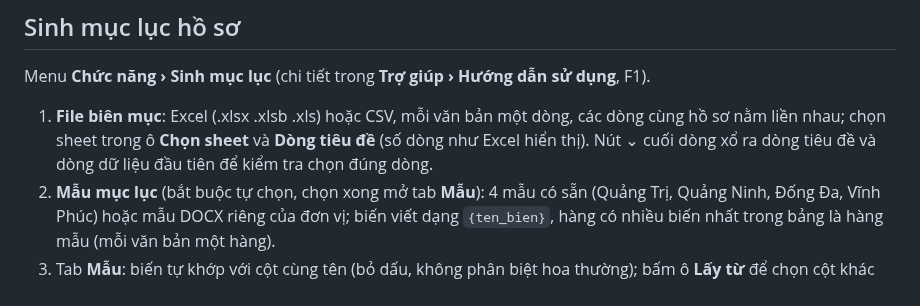
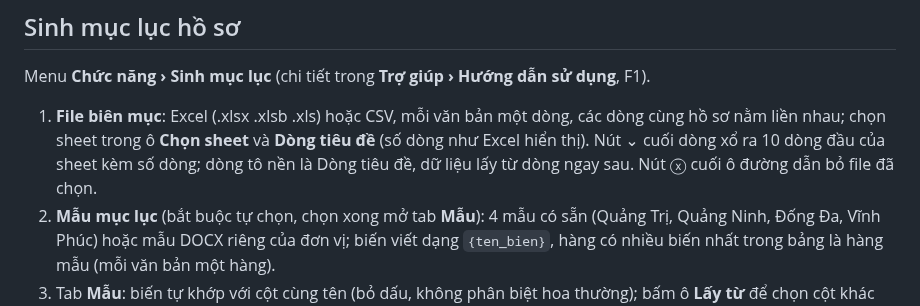
Before and after one commit to quangtv1/dema4, a Markdown page: README.md, the part around the change. GitHub-like rendering.

Commit message:
feat(muc-luc): nút xoá đường dẫn, xem 10 dòng đầu sheet tô nền dòng tiêu đề

```diff
--- a/README.md
+++ b/README.md
@@ -92,7 +92,7 @@ Không có file nhãn → tự phân tích (Cấu hình mặc định), ghi `ind
 
 Menu **Chức năng › Sinh mục lục** (chi tiết trong **Trợ giúp › Hướng dẫn sử dụng**, F1).
 
-1. **File biên mục**: Excel (.xlsx .xlsb .xls) hoặc CSV, mỗi văn bản một dòng, các dòng cùng hồ sơ nằm liền nhau; chọn sheet trong ô **Chọn sheet** và **Dòng tiêu đề** (số dòng như Excel hiển thị). Nút ⌄ cuối dòng xổ ra dòng tiêu đề và dòng dữ liệu đầu tiên để kiểm tra chọn đúng dòng.
+1. **File biên mục**: Excel (.xlsx .xlsb .xls) hoặc CSV, mỗi văn bản một dòng, các dòng cùng hồ sơ nằm liền nhau; chọn sheet trong ô **Chọn sheet** và **Dòng tiêu đề** (số dòng như Excel hiển thị). Nút ⌄ cuối dòng xổ ra 10 dòng đầu của sheet kèm số dòng; dòng tô nền là Dòng tiêu đề, dữ liệu lấy từ dòng ngay sau. Nút ⓧ cuối ô đường dẫn bỏ file đã chọn.
 2. **Mẫu mục lục** (bắt buộc tự chọn, chọn xong mở tab **Mẫu**): 4 mẫu có sẵn (Quảng Trị, Quảng Ninh, Đống Đa, Vĩnh Phúc) hoặc mẫu DOCX riêng của đơn vị; biến viết dạng `{ten_bien}`, hàng có nhiều biến nhất trong bảng là hàng mẫu (mỗi văn bản một hàng).
 3. Tab **Mẫu**: biến tự khớp với cột cùng tên (bỏ dấu, không phân biệt hoa thường); bấm ô **Lấy từ** để chọn cột khác hoặc gõ giá trị cố định. **Nhóm theo** (chân sidebar) = cột tách hồ sơ, kèm số giá trị khác nhau của từng cột. Rê chuột lên dòng biến để thấy vị trí trên trang mẫu; hộp **Ghép biến…** sửa nhiều biến cùng lúc, kèm giá trị của hồ sơ đang xem.
 4. Tab **Kết quả**: xem trước mục lục từng hồ sơ (bản mô phỏng chữ + bảng); hồ sơ có ô trống ở cột đã ghép được đánh dấu cảnh báo.
```
Also changed, not shown: docs/anh/muc-luc-ghep-bien.png, docs/anh/muc-luc-ket-qua.png, docs/anh/muc-luc-mau.png, docs/anh/muc-luc-mo-dau.png, 3 other files.
